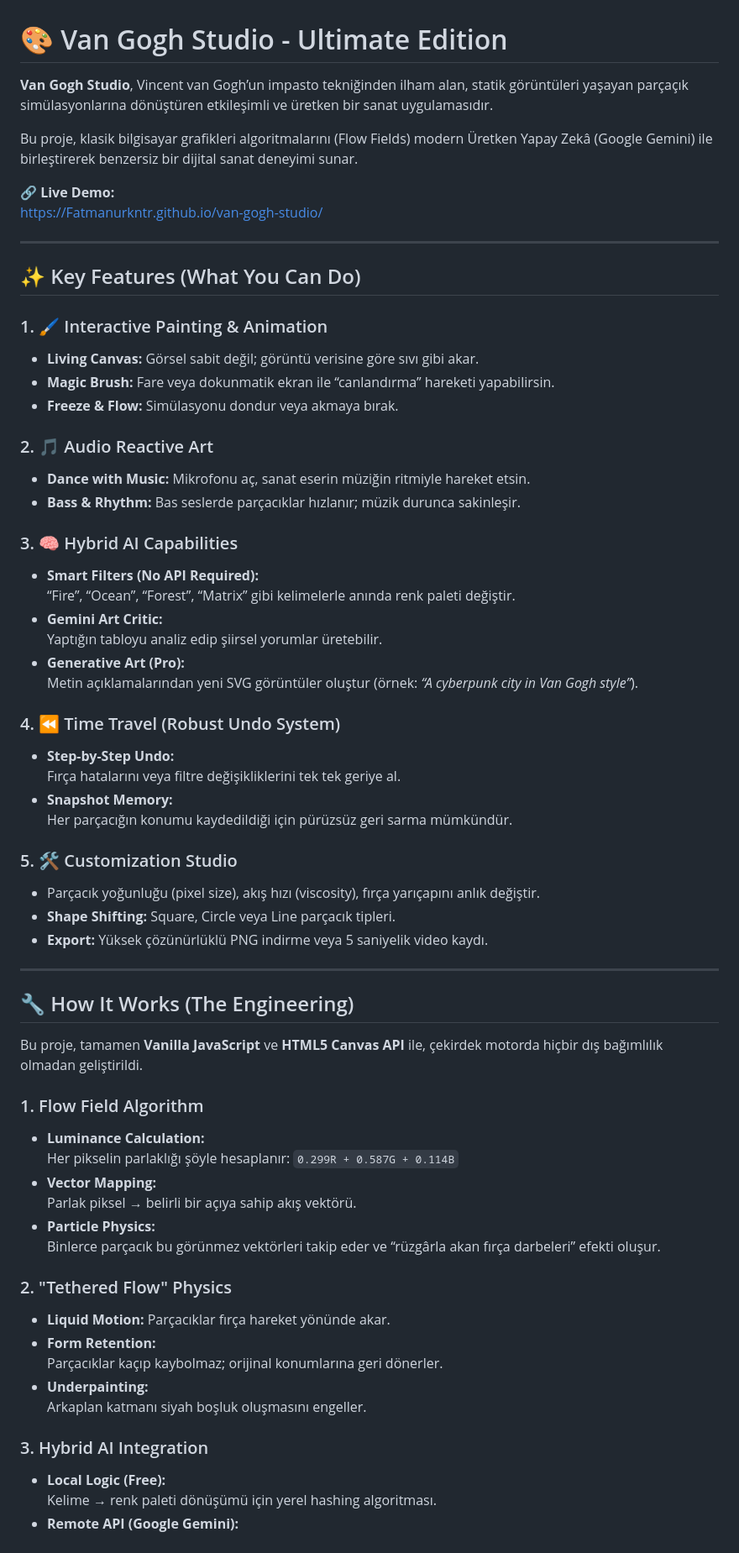
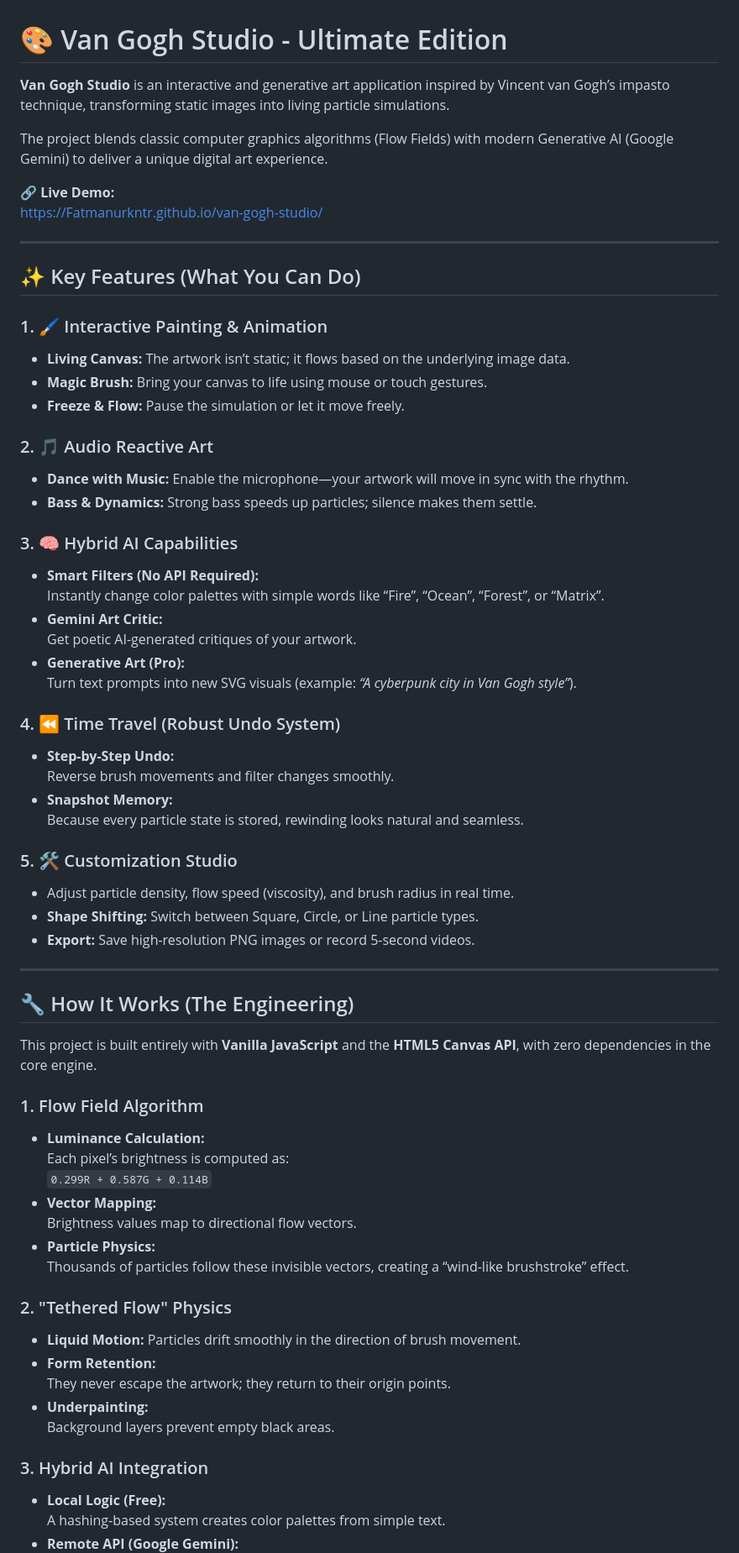
Before and after one commit to Fatmanurkntr/van-gogh-studio, a Markdown page: README.md, the part around the change printed below. Shown: that part at 84% size. Rendered like a GitHub page.

```diff
--- a/README.md
+++ b/README.md
@@ -1,8 +1,8 @@
 # 🎨 Van Gogh Studio - Ultimate Edition
 
-**Van Gogh Studio**, Vincent van Gogh’un impasto tekniğinden ilham alan, statik görüntüleri yaşayan parçaçık simülasyonlarına dönüştüren etkileşimli ve üretken bir sanat uygulamasıdır.
+**Van Gogh Studio** is an interactive and generative art application inspired by Vincent van Gogh’s impasto technique, transforming static images into living particle simulations.
 
-Bu proje, klasik bilgisayar grafikleri algoritmalarını (Flow Fields) modern Üretken Yapay Zekâ (Google Gemini) ile birleştirerek benzersiz bir dijital sanat deneyimi sunar.
+The project blends classic computer graphics algorithms (Flow Fields) with modern Generative AI (Google Gemini) to deliver a unique digital art experience.
 
 🔗 **Live Demo:**
 https://Fatmanurkntr.github.io/van-gogh-studio/
@@ -12,55 +12,56 @@ https://Fatmanurkntr.github.io/van-gogh-studio/
 ## ✨ Key Features (What You Can Do)
 
 ### 1. 🖌️ Interactive Painting & Animation
-- **Living Canvas:** Görsel sabit değil; görüntü verisine göre sıvı gibi akar.
-- **Magic Brush:** Fare veya dokunmatik ekran ile “canlandırma” hareketi yapabilirsin.
-- **Freeze & Flow:** Simülasyonu dondur veya akmaya bırak.
+- **Living Canvas:** The artwork isn’t static; it flows based on the underlying image data.
+- **Magic Brush:** Bring your canvas to life using mouse or touch gestures.
+- **Freeze & Flow:** Pause the simulation or let it move freely.
 
 ### 2. 🎵 Audio Reactive Art
-- **Dance with Music:** Mikrofonu aç, sanat eserin müziğin ritmiyle hareket etsin.
-- **Bass & Rhythm:** Bas seslerde parçacıklar hızlanır; müzik durunca sakinleşir.
+- **Dance with Music:** Enable the microphone—your artwork will move in sync with the rhythm.
+- **Bass & Dynamics:** Strong bass speeds up particles; silence makes them settle.
 
 ### 3. 🧠 Hybrid AI Capabilities
 - **Smart Filters (No API Required):**
-  “Fire”, “Ocean”, “Forest”, “Matrix” gibi kelimelerle anında renk paleti değiştir.
+  Instantly change color palettes with simple words like “Fire”, “Ocean”, “Forest”, or “Matrix”.
 - **Gemini Art Critic:**
-  Yaptığın tabloyu analiz edip şiirsel yorumlar üretebilir.
+  Get poetic AI-generated critiques of your artwork.
 - **Generative Art (Pro):**
-  Metin açıklamalarından yeni SVG görüntüler oluştur (örnek: *“A cyberpunk city in Van Gogh style”*).
+  Turn text prompts into new SVG visuals (example: *“A cyberpunk city in Van Gogh style”*).
 
 ### 4. ⏪ Time Travel (Robust Undo System)
 - **Step-by-Step Undo:**
-  Fırça hatalarını veya filtre değişikliklerini tek tek geriye al.
+  Reverse brush movements and filter changes smoothly.
 - **Snapshot Memory:**
-  Her parçacığın konumu kaydedildiği için pürüzsüz geri sarma mümkündür.
+  Because every particle state is stored, rewinding looks natural and seamless.
 
 ### 5. 🛠️ Customization Studio
-- Parçacık yoğunluğu (pixel size), akış hızı (viscosity), fırça yarıçapını anlık değiştir.
-- **Shape Shifting:** Square, Circle veya Line parçacık tipleri.
-- **Export:** Yüksek çözünürlüklü PNG indirme veya 5 saniyelik video kaydı.
+- Adjust particle density, flow speed (viscosity), and brush radius in real time.
+- **Shape Shifting:** Switch between Square, Circle, or Line particle types.
+- **Export:** Save high-resolution PNG images or record 5-second videos.
 
 ---
 
 ## 🔧 How It Works (The Engineering)
 
-Bu proje, tamamen **Vanilla JavaScript** ve **HTML5 Canvas API** ile, çekirdek motorda hiçbir dış bağımlılık olmadan geliştirildi.
+This project is built entirely with **Vanilla JavaScript** and the **HTML5 Canvas API**, with zero dependencies in the core engine.
 
 ### 1. Flow Field Algorithm
 - **Luminance Calculation:**
-  Her pikselin parlaklığı şöyle hesaplanır: `0.299R + 0.587G + 0.114B`
+  Each pixel’s brightness is computed as:
+  `0.299R + 0.587G + 0.114B`
 - **Vector Mapping:**
-  Parlak piksel → belirli bir açıya sahip akış vektörü.
+  Brightness values map to directional flow vectors.
 - **Particle Physics:**
-  Binlerce parçacık bu görünmez vektörleri takip eder ve “rüzgârla akan fırça darbeleri” efekti oluşur.
+  Thousands of particles follow these invisible vectors, creating a “wind-like brushstroke” effect.
 
 ### 2. "Tethered Flow" Physics
-- **Liquid Motion:** Parçacıklar fırça hareket yönünde akar.
+- **Liquid Motion:** Particles drift smoothly in the direction of brush movement.
 - **Form Retention:**
-  Parçacıklar kaçıp kaybolmaz; orijinal konumlarına geri dönerler.
+  They never escape the artwork; they return to their origin points.
 - **Underpainting:**
-  Arkaplan katmanı siyah boşluk oluşmasını engeller.
+  Background layers prevent empty black areas.
 
 ### 3. Hybrid AI Integration
 - **Local Logic (Free):**
-  Kelime → renk paleti dönüşümü için yerel hashing algoritması.
+  A hashing-based system creates color palettes from simple text.
 - **Remote API (Google Gemini):**
```
Also changed, not shown: other parts of README.md (+6 -3 lines).
